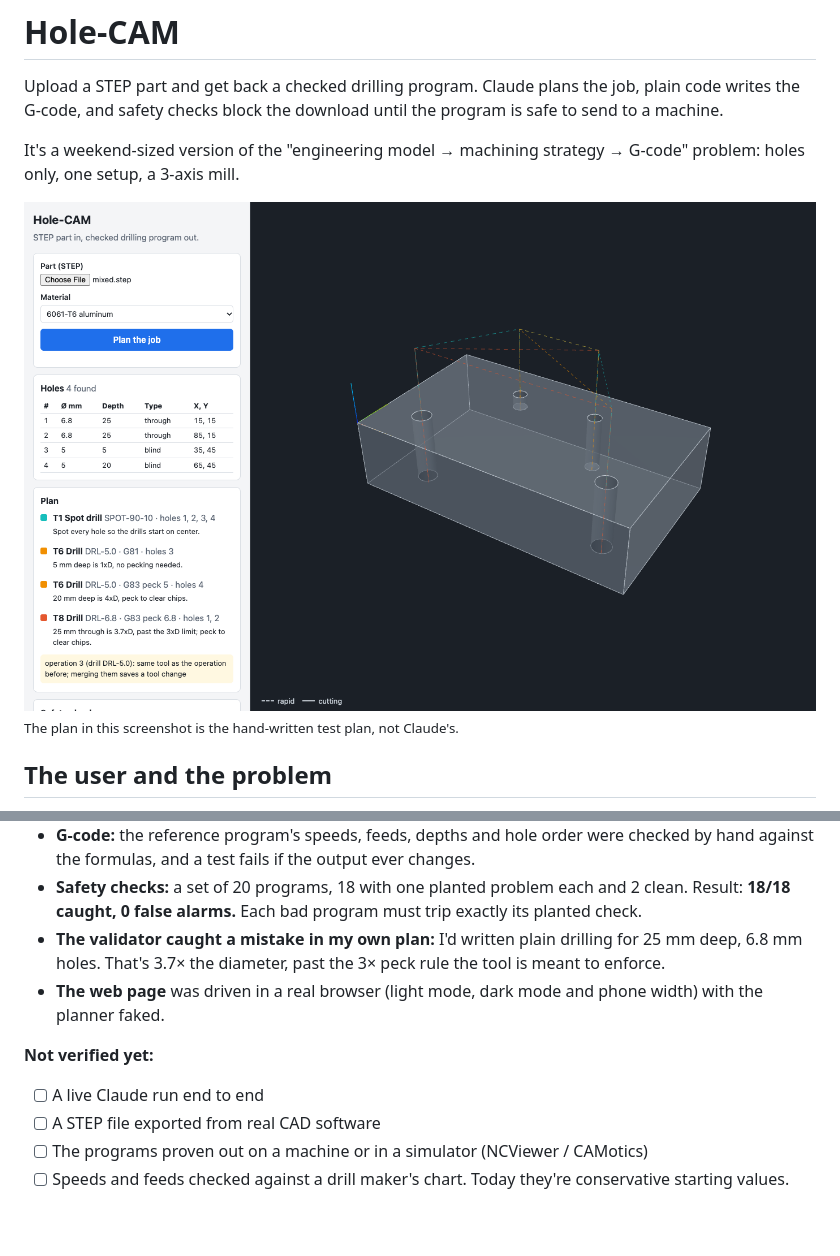
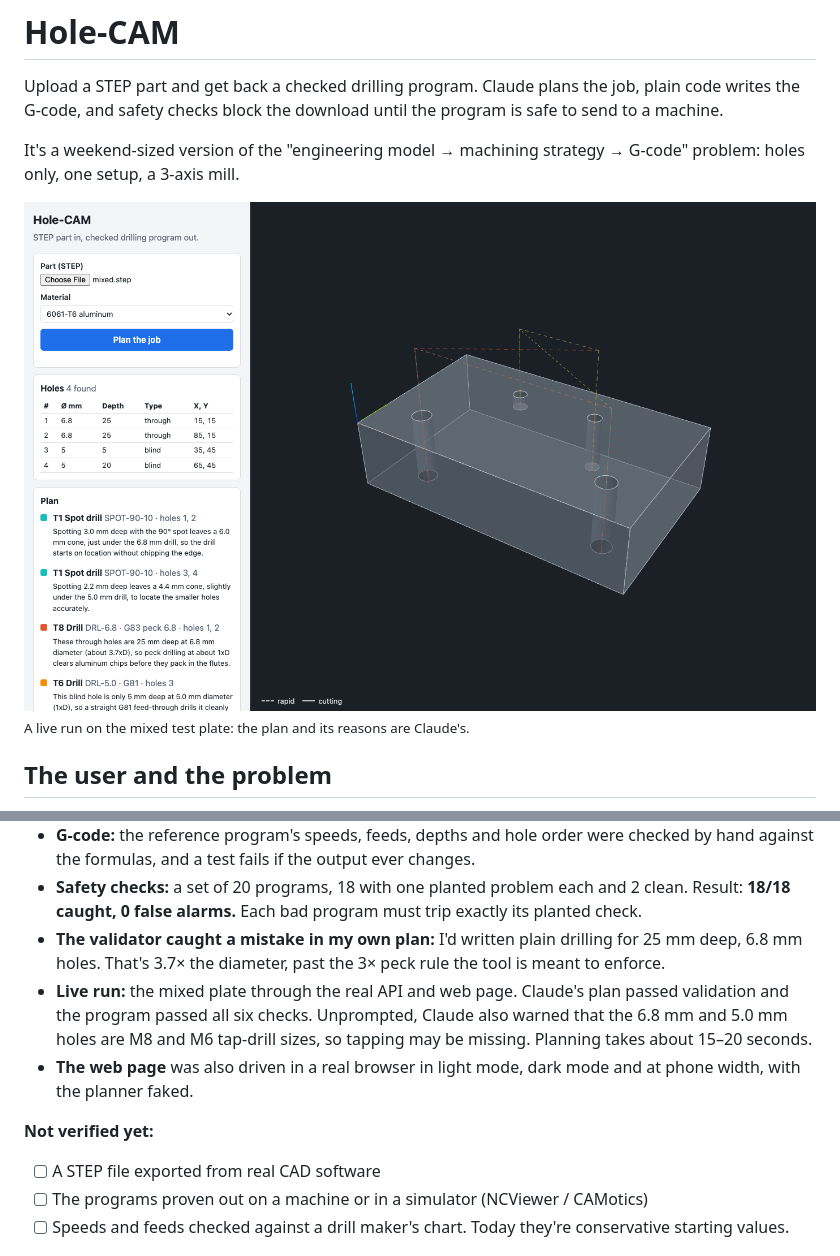
Before and after one commit to rrhodeswebdev/hole-cam, a Markdown page: README.md, 2 parts joined by grey strips. Rendered like a GitHub page; pictures changed too: docs/screenshot.png; blank space fills up the shorter version.

Commit message:
README: live run results and screenshot

```diff
--- a/README.md
+++ b/README.md
@@ -5,8 +5,7 @@ Upload a STEP part and get back a checked drilling program. Claude plans the job
 It's a weekend-sized version of the "engineering model → machining strategy → G-code" problem: holes only, one setup, a 3-axis mill.
 
 ![Hole-CAM showing a plate with four holes, the drilling plan and the 3D toolpath](docs/screenshot.png)
-<sub>The plan in this screenshot is the hand-written test plan, not Claude's.</sub>
-<!-- TODO: replace with a screenshot from a live Claude run -->
+<sub>A live run on the mixed test plate: the plan and its reasons are Claude's.</sub>
 
 ## The user and the problem
 
@@ -50,10 +49,10 @@ Anything that can break a tool if it's wrong is plain, tested code: geometry, fe
 - **G-code:** the reference program's speeds, feeds, depths and hole order were checked by hand against the formulas, and a test fails if the output ever changes.
 - **Safety checks:** a set of 20 programs, 18 with one planted problem each and 2 clean. Result: **18/18 caught, 0 false alarms.** Each bad program must trip exactly its planted check.
 - **The validator caught a mistake in my own plan:** I'd written plain drilling for 25 mm deep, 6.8 mm holes. That's 3.7× the diameter, past the 3× peck rule the tool is meant to enforce.
-- **The web page** was driven in a real browser (light mode, dark mode and phone width) with the planner faked.
+- **Live run:** the mixed plate through the real API and web page. Claude's plan passed validation and the program passed all six checks. Unprompted, Claude also warned that the 6.8 mm and 5.0 mm holes are M8 and M6 tap-drill sizes, so tapping may be missing. Planning takes about 15–20 seconds.
+- **The web page** was also driven in a real browser in light mode, dark mode and at phone width, with the planner faked.
 
 **Not verified yet:**
-- [ ] A live Claude run end to end <!-- TODO -->
 - [ ] A STEP file exported from real CAD software
 - [ ] The programs proven out on a machine or in a simulator (NCViewer / CAMotics)
 - [ ] Speeds and feeds checked against a drill maker's chart. Today they're conservative starting values.
```
